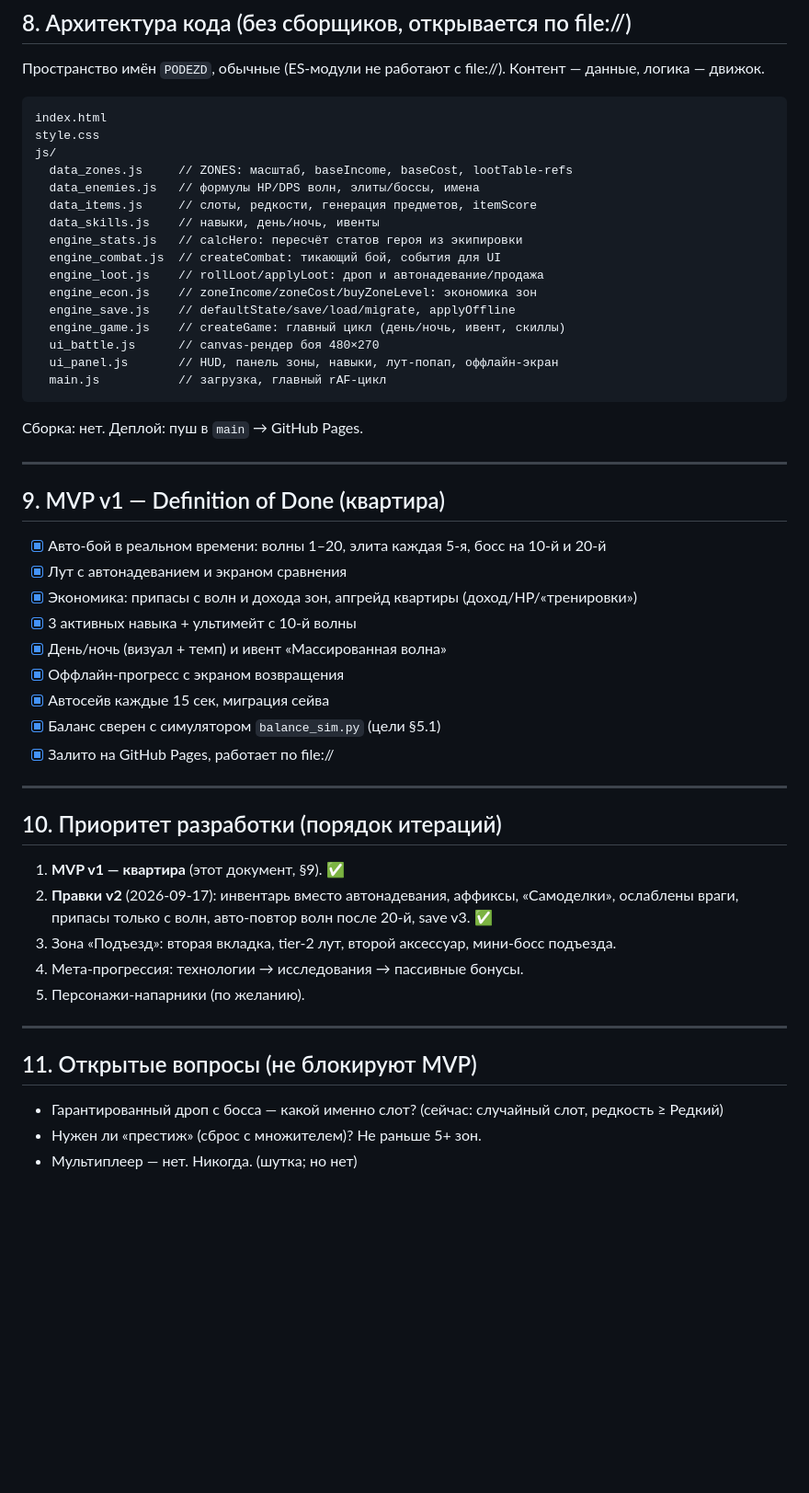
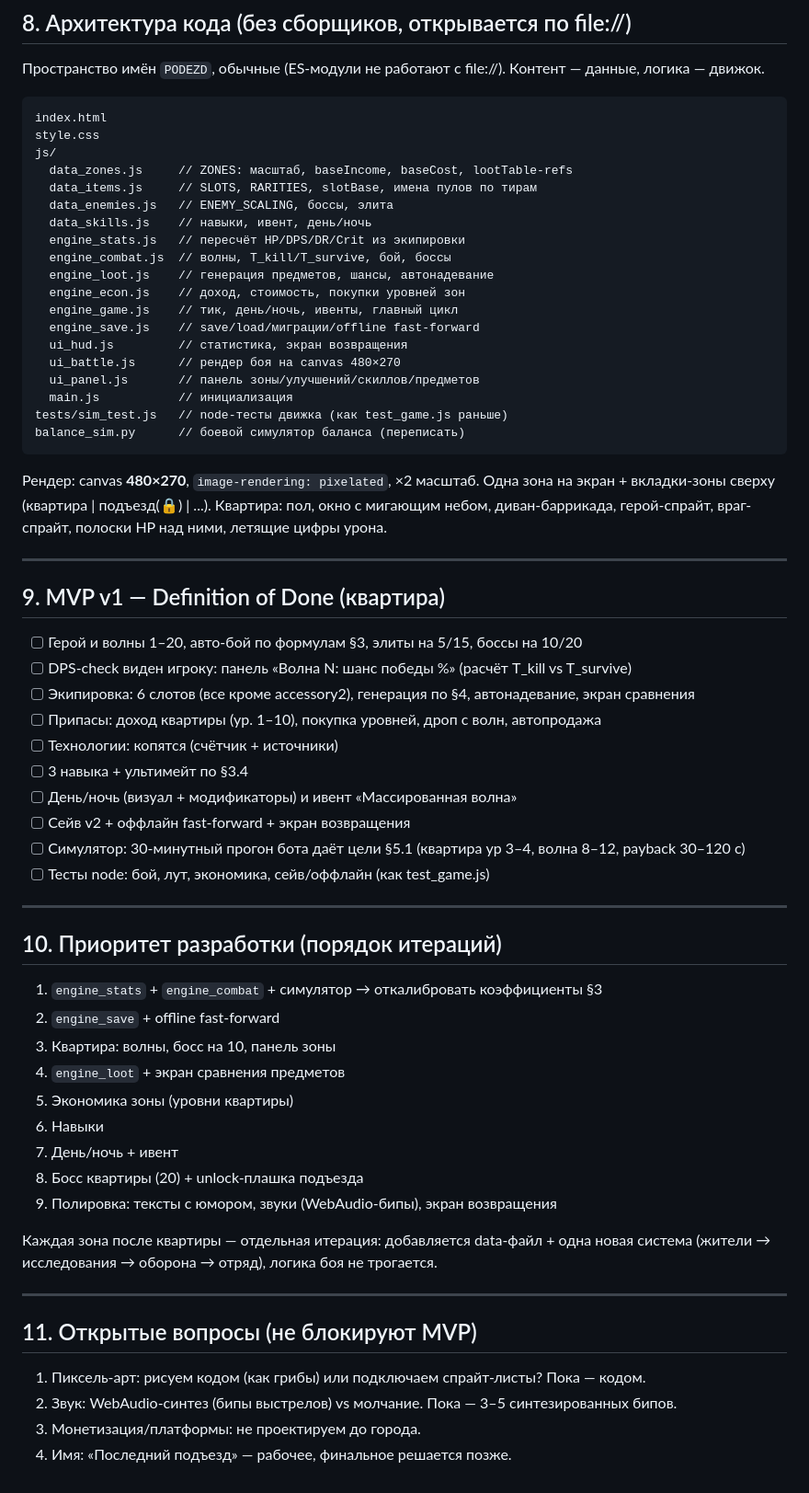
Before and after one commit to anbugz/posledniy-podezd, a Markdown page: TZ-posledniy-podezd-v2.md, the part around one of its changes. Shown at 92% size. GitHub-like rendering; blank space fills up the shorter version.

Commit message:
Правки v2 (фикс): ТЗ — точное содержимое (реальные разделы 1–2 и 8–11)

````diff
--- a/TZ-posledniy-podezd-v2.md
+++ b/TZ-posledniy-podezd-v2.md
@@ -227,51 +235,61 @@ index.html
 style.css
 js/
   data_zones.js     // ZONES: масштаб, baseIncome, baseCost, lootTable-refs
-  data_enemies.js   // формулы HP/DPS волн, элиты/боссы, имена
-  data_items.js     // слоты, редкости, генерация предметов, itemScore
-  data_skills.js    // навыки, день/ночь, ивенты
-  engine_stats.js   // calcHero: пересчёт статов героя из экипировки
-  engine_combat.js  // createCombat: тикающий бой, события для UI
-  engine_loot.js    // rollLoot/applyLoot: дроп и автонадевание/продажа
-  engine_econ.js    // zoneIncome/zoneCost/buyZoneLevel: экономика зон
-  engine_save.js    // defaultState/save/load/migrate, applyOffline
-  engine_game.js    // createGame: главный цикл (день/ночь, ивент, скиллы)
-  ui_battle.js      // canvas-рендер боя 480×270
-  ui_panel.js       // HUD, панель зоны, навыки, лут-попап, оффлайн-экран
-  main.js           // загрузка, главный rAF-цикл
+  data_items.js     // SLOTS, RARITIES, slotBase, имена пулов по тирам
+  data_enemies.js   // ENEMY_SCALING, боссы, элита
+  data_skills.js    // навыки, ивент, день/ночь
+  engine_stats.js   // пересчёт HP/DPS/DR/Crit из экипировки
+  engine_combat.js  // волны, T_kill/T_survive, бой, боссы
+  engine_loot.js    // генерация предметов, шансы, автонадевание
+  engine_econ.js    // доход, стоимость, покупки уровней зон
+  engine_game.js    // тик, день/ночь, ивенты, главный цикл
+  engine_save.js    // save/load/миграции/offline fast-forward
+  ui_hud.js         // статистика, экран возвращения
+  ui_battle.js      // рендер боя на canvas 480×270
+  ui_panel.js       // панель зоны/улучшений/скиллов/предметов
+  main.js           // инициализация
+tests/sim_test.js   // node-тесты движка (как test_game.js раньше)
+balance_sim.py      // боевой симулятор баланса (переписать)
 ```
 
-Сборка: нет. Деплой: пуш в `main` → GitHub Pages.
+Рендер: canvas **480×270**, `image-rendering: pixelated`, ×2 масштаб. Одна зона на экран + вкладки-зоны сверху (квартира | подъезд(🔒) | ...). Квартира: пол, окно с мигающим небом, диван-баррикада, герой-спрайт, враг-спрайт, полоски HP над ними, летящие цифры урона.
 
 ---
 
 ## 9. MVP v1 — Definition of Done (квартира)
 
-- [x] Авто-бой в реальном времени: волны 1–20, элита каждая 5-я, босс на 10-й и 20-й
-- [x] Лут с автонадеванием и экраном сравнения
-- [x] Экономика: припасы с волн и дохода зон, апгрейд квартиры (доход/HP/«тренировки»)
-- [x] 3 активных навыка + ультимейт с 10-й волны
-- [x] День/ночь (визуал + темп) и ивент «Массированная волна»
-- [x] Оффлайн-прогресс с экраном возвращения
-- [x] Автосейв каждые 15 сек, миграция сейва
-- [x] Баланс сверен с симулятором `balance_sim.py` (цели §5.1)
-- [x] Залито на GitHub Pages, работает по file://
+- [ ] Герой и волны 1–20, авто-бой по формулам §3, элиты на 5/15, боссы на 10/20
+- [ ] DPS-check виден игроку: панель «Волна N: шанс победы %» (расчёт T_kill vs T_survive)
+- [ ] Экипировка: 6 слотов (все кроме accessory2), генерация по §4, автонадевание, экран сравнения
+- [ ] Припасы: доход квартиры (ур. 1–10), покупка уровней, дроп с волн, автопродажа
+- [ ] Технологии: копятся (счётчик + источники)
+- [ ] 3 навыка + ультимейт по §3.4
+- [ ] День/ночь (визуал + модификаторы) и ивент «Массированная волна»
+- [ ] Сейв v2 + оффлайн fast-forward + экран возвращения
+- [ ] Симулятор: 30-минутный прогон бота даёт цели §5.1 (квартира ур 3–4, волна 8–12, payback 30–120 с)
+- [ ] Тесты node: бой, лут, экономика, сейв/оффлайн (как test_game.js)
 
 ---
 
 ## 10. Приоритет разработки (порядок итераций)
 
-1. **MVP v1 — квартира** (этот документ, §9). ✅
-2. **Правки v2** (2026-09-17): инвентарь вместо автонадевания, аффиксы, «Самоделки»,
-   ослаблены враги, припасы только с волн, авто-повтор волн после 20-й, save v3. ✅
-3. Зона «Подъезд»: вторая вкладка, tier-2 лут, второй аксессуар, мини-босс подъезда.
-4. Мета-прогрессия: технологии → исследования → пассивные бонусы.
-5. Персонажи-напарники (по желанию).
+1. `engine_stats` + `engine_combat` + симулятор → откалибровать коэффициенты §3
+2. `engine_save` + offline fast-forward
+3. Квартира: волны, босс на 10, панель зоны
+4. `engine_loot` + экран сравнения предметов
+5. Экономика зоны (уровни квартиры)
+6. Навыки
+7. День/ночь + ивент
+8. Босс квартиры (20) + unlock-плашка подъезда
+9. Полировка: тексты с юмором, звуки (WebAudio-бипы), экран возвращения
+
+Каждая зона после квартиры — отдельная итерация: добавляется data-файл + одна новая система (жители → исследования → оборона → отряд), логика боя не трогается.
 
 ---
 
 ## 11. Открытые вопросы (не блокируют MVP)
 
-- Гарантированный дроп с босса — какой именно слот? (сейчас: случайный слот, редкость ≥ Редкий)
-- Нужен ли «престиж» (сброс с множителем)? Не раньше 5+ зон.
-- Мультиплеер — нет. Никогда. (шутка; но нет)
+1. Пиксель-арт: рисуем кодом (как грибы) или подключаем спрайт-листы? Пока — кодом.
+2. Звук: WebAudio-синтез (бипы выстрелов) vs молчание. Пока — 3–5 синтезированных бипов.
+3. Монетизация/платформы: не проектируем до города.
+4. Имя: «Последний подъезд» — рабочее, финальное решается позже.
````
Also changed, not shown: other parts of TZ-posledniy-podezd-v2.md (+28 -20 lines).
